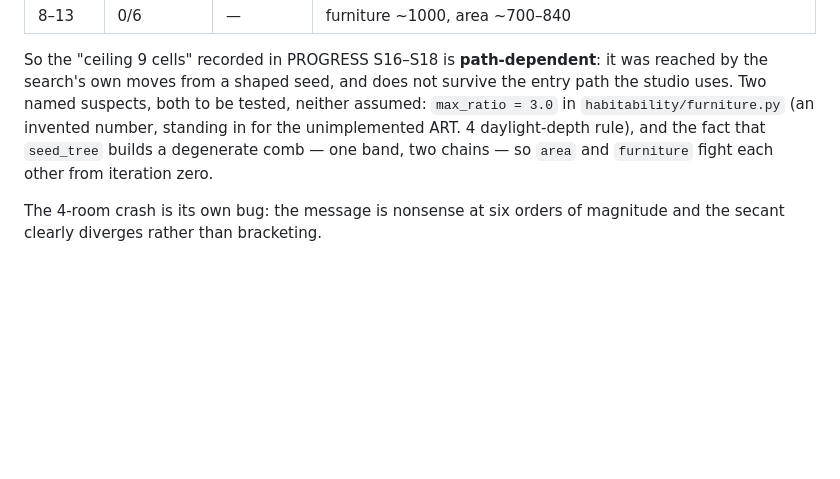
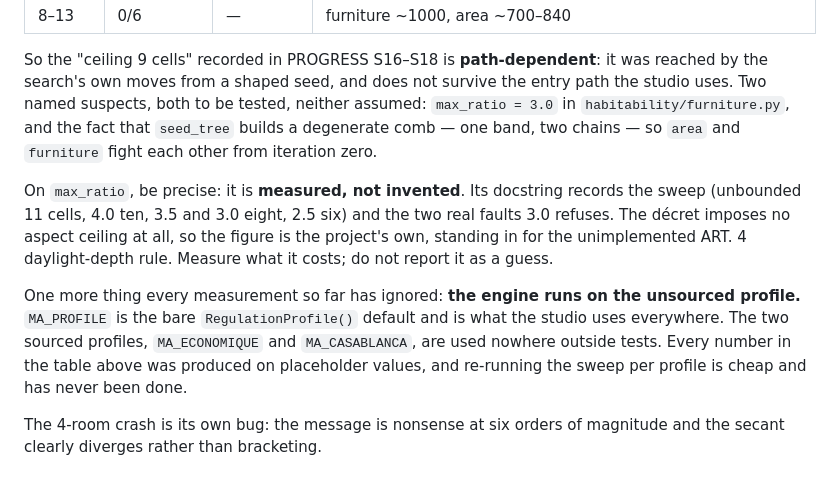
Before and after one commit to aymanboumas-nietchizen/Plan-Gen, a Markdown page: .claude/agents/planfgen-qa.md, the part around the change. Drawn GitHub-style; blank space fills up the shorter version.

```diff
--- a/.claude/agents/planfgen-qa.md
+++ b/.claude/agents/planfgen-qa.md
@@ -43,10 +43,22 @@ studio's own `seed_tree`, 6 seeds × 300 iterations:
 So the "ceiling 9 cells" recorded in PROGRESS S16–S18 is **path-dependent**: it
 was reached by the search's own moves from a shaped seed, and does not survive
 the entry path the studio uses. Two named suspects, both to be tested, neither
-assumed: `max_ratio = 3.0` in `habitability/furniture.py` (an invented number,
-standing in for the unimplemented ART. 4 daylight-depth rule), and the fact that
+assumed: `max_ratio = 3.0` in `habitability/furniture.py`, and the fact that
 `seed_tree` builds a degenerate comb — one band, two chains — so `area` and
 `furniture` fight each other from iteration zero.
+
+On `max_ratio`, be precise: it is **measured, not invented**. Its docstring
+records the sweep (unbounded 11 cells, 4.0 ten, 3.5 and 3.0 eight, 2.5 six) and
+the two real faults 3.0 refuses. The décret imposes no aspect ceiling at all, so
+the figure is the project's own, standing in for the unimplemented ART. 4
+daylight-depth rule. Measure what it costs; do not report it as a guess.
+
+One more thing every measurement so far has ignored: **the engine runs on the
+unsourced profile.** `MA_PROFILE` is the bare `RegulationProfile()` default and
+is what the studio uses everywhere. The two sourced profiles, `MA_ECONOMIQUE`
+and `MA_CASABLANCA`, are used nowhere outside tests. Every number in the table
+above was produced on placeholder values, and re-running the sweep per profile
+is cheap and has never been done.
 
 The 4-room crash is its own bug: the message is nonsense at six orders of
 magnitude and the secant clearly diverges rather than bracketing.
```
Also changed, not shown: .claude/agents/planfgen-engine.md (added, +120 -0 lines), .claude/agents/planfgen-regs.md (added, +133 -0 lines).
